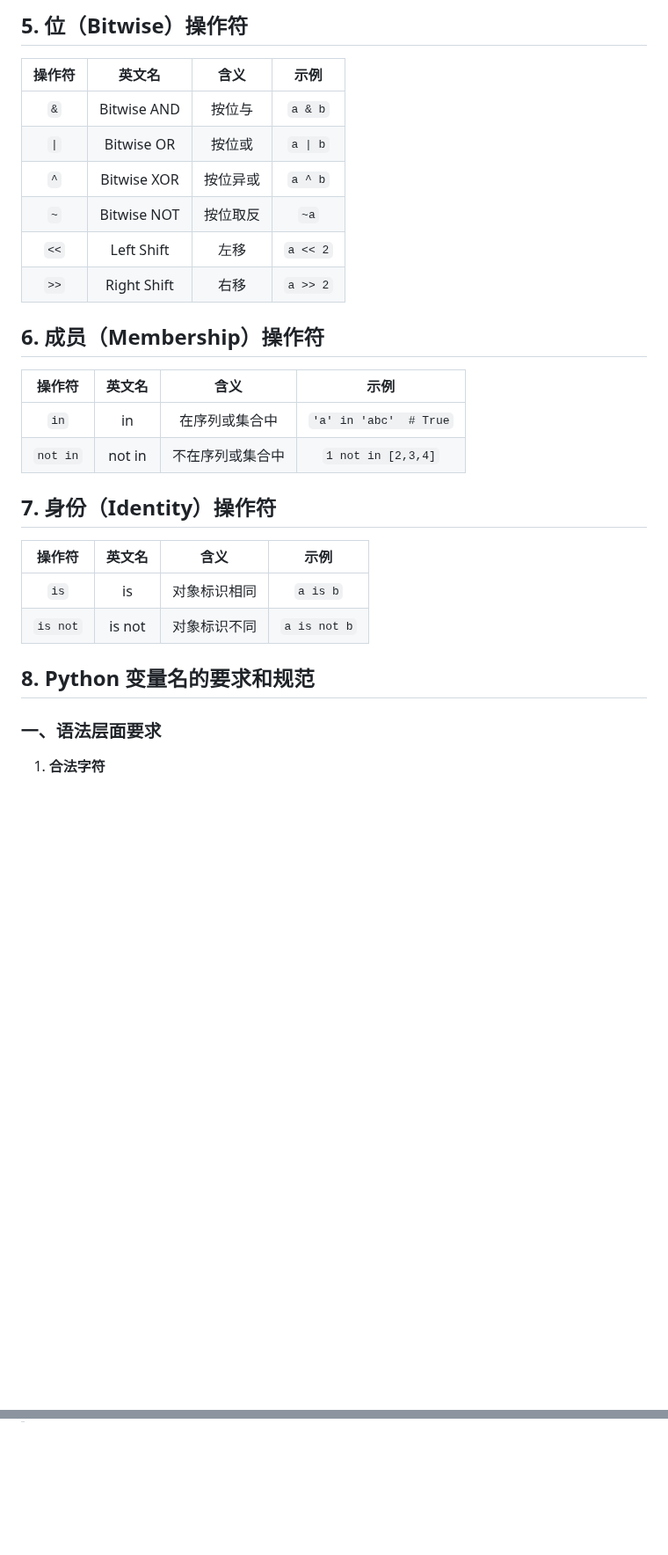
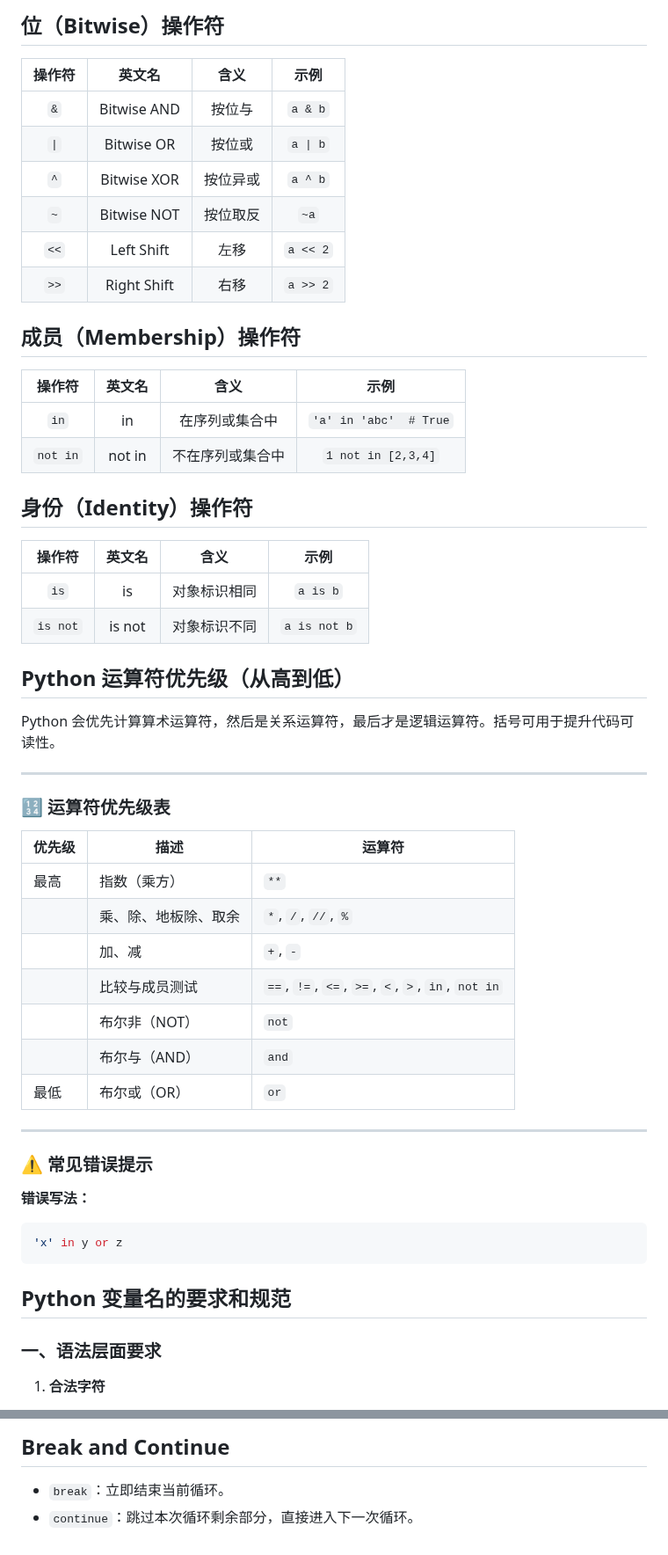
Before and after one commit to Andy-Sebastian/andy-sebastian.github.io, a Markdown page: docs/courses/Python.md, 2 parts joined by grey strips. Shown at 88% size. Drawn GitHub-style; blank space fills up the shorter version.

````diff
--- a/docs/courses/Python.md
+++ b/docs/courses/Python.md
@@ -47,27 +47,54 @@
 
-## 5. 位（Bitwise）操作符
-| 操作符 | 英文名         | 含义       | 示例         |
-|:------:|:--------------:|:----------:|:------------:|
-| `&`    | Bitwise AND    | 按位与     | `a & b`      |
-| `\|`   | Bitwise OR     | 按位或     | `a \| b`     |
-| `^`    | Bitwise XOR    | 按位异或   | `a ^ b`      |
-| `~`    | Bitwise NOT    | 按位取反   | `~a`         |
-| `<<`   | Left Shift     | 左移       | `a << 2`     |
-| `>>`   | Right Shift    | 右移       | `a >> 2`     |
+## 位（Bitwise）操作符
+| 操作符 |   英文名    |   含义   |   示例   |
+| :----: | :---------: | :------: | :------: |
+|  `&`   | Bitwise AND |  按位与  | `a & b`  |
+|  `\|`  | Bitwise OR  |  按位或  | `a \| b` |
+|  `^`   | Bitwise XOR | 按位异或 | `a ^ b`  |
+|  `~`   | Bitwise NOT | 按位取反 |   `~a`   |
+|  `<<`  | Left Shift  |   左移   | `a << 2` |
+|  `>>`  | Right Shift |   右移   | `a >> 2` |
 
-## 6. 成员（Membership）操作符
-| 操作符   | 英文名   | 含义               | 示例                    |
-|:--------:|:--------:|:------------------:|:-----------------------:|
-| `in`     | in       | 在序列或集合中     | `'a' in 'abc'  # True`  |
-| `not in` | not in   | 不在序列或集合中   | `1 not in [2,3,4]`      |
+## 成员（Membership）操作符
+|  操作符  | 英文名 |       含义       |          示例          |
+| :------: | :----: | :--------------: | :--------------------: |
+|   `in`   |   in   |  在序列或集合中  | `'a' in 'abc'  # True` |
+| `not in` | not in | 不在序列或集合中 |   `1 not in [2,3,4]`   |
 
-## 7. 身份（Identity）操作符
-| 操作符   | 英文名  | 含义             | 示例          |
-|:--------:|:-------:|:----------------:|:-------------:|
-| `is`     | is      | 对象标识相同     | `a is b`      |
-| `is not` | is not  | 对象标识不同     | `a is not b`  |
+## 身份（Identity）操作符
+|  操作符  | 英文名 |     含义     |     示例     |
+| :------: | :----: | :----------: | :----------: |
+|   `is`   |   is   | 对象标识相同 |   `a is b`   |
+| `is not` | is not | 对象标识不同 | `a is not b` |
 
-## 8. Python 变量名的要求和规范
+## Python 运算符优先级（从高到低）
+
+Python 会优先计算算术运算符，然后是关系运算符，最后才是逻辑运算符。括号可用于提升代码可读性。
+
+---
+
+### 🔢 运算符优先级表
+
+| 优先级 | 描述                 | 运算符                                           |
+| ------ | -------------------- | ------------------------------------------------ |
+| 最高   | 指数（乘方）         | `**`                                             |
+|        | 乘、除、地板除、取余 | `*`, `/`, `//`, `%`                              |
+|        | 加、减               | `+`, `-`                                         |
+|        | 比较与成员测试       | `==`, `!=`, `<=`, `>=`, `<`, `>`, `in`, `not in` |
+|        | 布尔非（NOT）        | `not`                                            |
+|        | 布尔与（AND）        | `and`                                            |
+| 最低   | 布尔或（OR）         | `or`                                             |
+
+---
+
+### ⚠️ 常见错误提示
+
+**错误写法：**
+```python
+'x' in y or z
+```
+
+##  Python 变量名的要求和规范
 
 ### 一、语法层面要求
 1. **合法字符**
@@ -131,0 +277,3 @@
+## Break and Continue
+- `break`：立即结束当前循环。
+- `continue`：跳过本次循环剩余部分，直接进入下一次循环。
````
Also changed, not shown: other parts of docs/courses/Python.md (+167 -49 lines).
